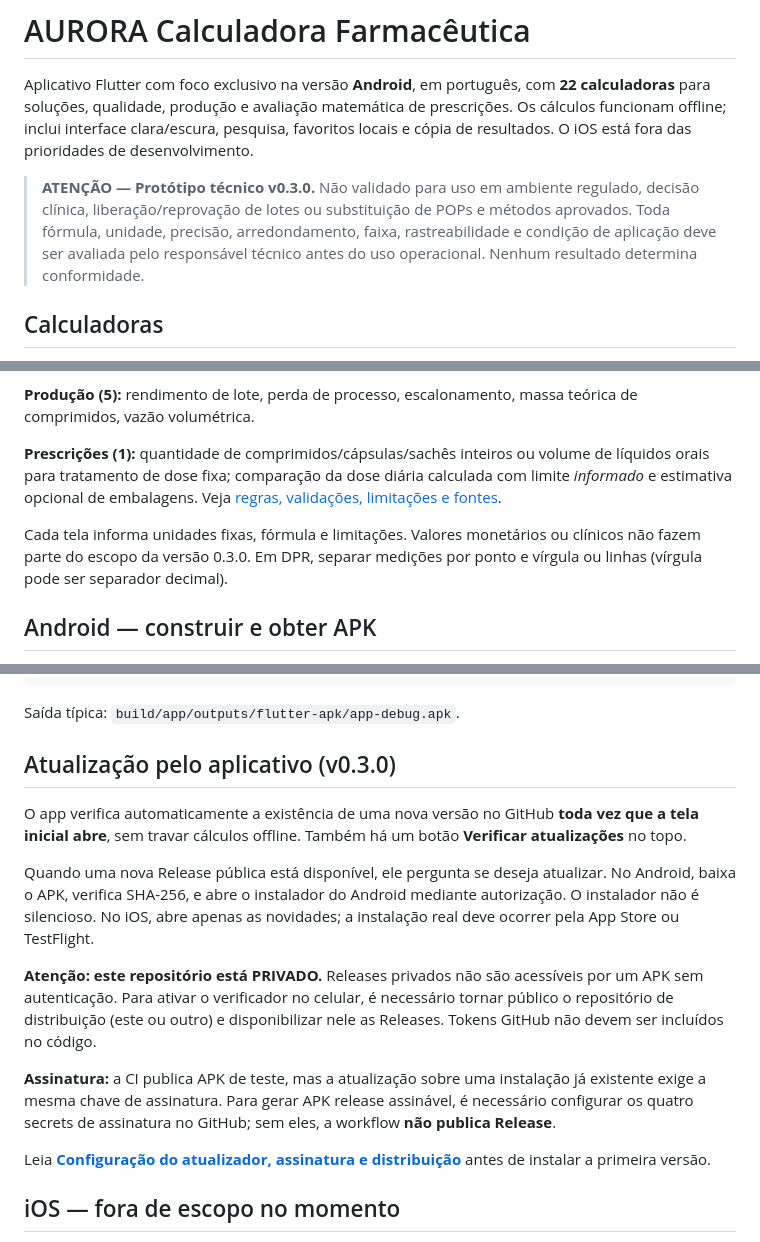
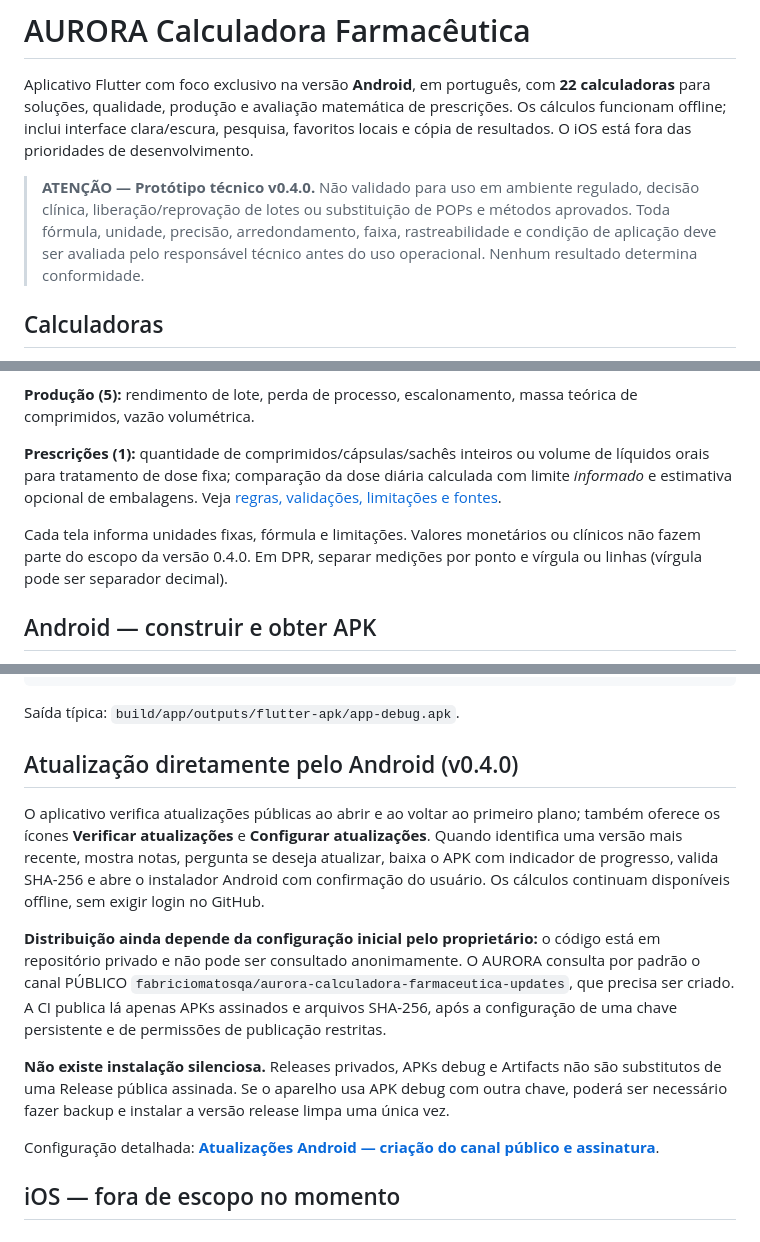
Before and after one commit to fabriciomatosqa/Aurora-calculadorafarmaceutica, a Markdown page: README.md, 3 parts joined by grey strips. Rendered like a GitHub page.

Commit message:
docs: atualizar README para fluxo Android v0.4.0 com distribuição pública

```diff
--- a/README.md
+++ b/README.md
@@ -2,7 +2,7 @@
 
 Aplicativo Flutter com foco exclusivo na versão **Android**, em português, com **22 calculadoras** para soluções, qualidade, produção e avaliação matemática de prescrições. Os cálculos funcionam offline; inclui interface clara/escura, pesquisa, favoritos locais e cópia de resultados. O iOS está fora das prioridades de desenvolvimento.
 
-> **ATENÇÃO — Protótipo técnico v0.3.0.** Não validado para uso em ambiente regulado, decisão clínica, liberação/reprovação de lotes ou substituição de POPs e métodos aprovados. Toda fórmula, unidade, precisão, arredondamento, faixa, rastreabilidade e condição de aplicação deve ser avaliada pelo responsável técnico antes do uso operacional. Nenhum resultado determina conformidade.
+> **ATENÇÃO — Protótipo técnico v0.4.0.** Não validado para uso em ambiente regulado, decisão clínica, liberação/reprovação de lotes ou substituição de POPs e métodos aprovados. Toda fórmula, unidade, precisão, arredondamento, faixa, rastreabilidade e condição de aplicação deve ser avaliada pelo responsável técnico antes do uso operacional. Nenhum resultado determina conformidade.
 
 ## Calculadoras
 
@@ -14,7 +14,7 @@ Aplicativo Flutter com foco exclusivo na versão **Android**, em português, com
 
 **Prescrições (1):** quantidade de comprimidos/cápsulas/sachês inteiros ou volume de líquidos orais para tratamento de dose fixa; comparação da dose diária calculada com limite *informado* e estimativa opcional de embalagens. Veja [regras, validações, limitações e fontes](docs/PRESCRICOES.md).
 
-Cada tela informa unidades fixas, fórmula e limitações. Valores monetários ou clínicos não fazem parte do escopo da versão 0.3.0. Em DPR, separar medições por ponto e vírgula ou linhas (vírgula pode ser separador decimal).
+Cada tela informa unidades fixas, fórmula e limitações. Valores monetários ou clínicos não fazem parte do escopo da versão 0.4.0. Em DPR, separar medições por ponto e vírgula ou linhas (vírgula pode ser separador decimal).
 
 ## Android — construir e obter APK
 
@@ -35,17 +35,15 @@ flutter build apk --debug
 
 Saída típica: `build/app/outputs/flutter-apk/app-debug.apk`.
 
-## Atualização pelo aplicativo (v0.3.0)
+## Atualização diretamente pelo Android (v0.4.0)
 
-O app verifica automaticamente a existência de uma nova versão no GitHub **toda vez que a tela inicial abre**, sem travar cálculos offline. Também há um botão **Verificar atualizações** no topo.
+O aplicativo verifica atualizações públicas ao abrir e ao voltar ao primeiro plano; também oferece os ícones **Verificar atualizações** e **Configurar atualizações**. Quando identifica uma versão mais recente, mostra notas, pergunta se deseja atualizar, baixa o APK com indicador de progresso, valida SHA-256 e abre o instalador Android com confirmação do usuário. Os cálculos continuam disponíveis offline, sem exigir login no GitHub.
 
-Quando uma nova Release pública está disponível, ele pergunta se deseja atualizar. No Android, baixa o APK, verifica SHA-256, e abre o instalador do Android mediante autorização. O instalador não é silencioso. No iOS, abre apenas as novidades; a instalação real deve ocorrer pela App Store ou TestFlight.
+**Distribuição ainda depende da configuração inicial pelo proprietário:** o código está em repositório privado e não pode ser consultado anonimamente. O AURORA consulta por padrão o canal PÚBLICO `fabriciomatosqa/aurora-calculadora-farmaceutica-updates`, que precisa ser criado. A CI publica lá apenas APKs assinados e arquivos SHA-256, após a configuração de uma chave persistente e de permissões de publicação restritas.
 
-**Atenção: este repositório está PRIVADO.** Releases privados não são acessíveis por um APK sem autenticação. Para ativar o verificador no celular, é necessário tornar público o repositório de distribuição (este ou outro) e disponibilizar nele as Releases. Tokens GitHub não devem ser incluídos no código.
+**Não existe instalação silenciosa.** Releases privados, APKs debug e Artifacts não são substitutos de uma Release pública assinada. Se o aparelho usa APK debug com outra chave, poderá ser necessário fazer backup e instalar a versão release limpa uma única vez.
 
-**Assinatura:** a CI publica APK de teste, mas a atualização sobre uma instalação já existente exige a mesma chave de assinatura. Para gerar APK release assinável, é necessário configurar os quatro secrets de assinatura no GitHub; sem eles, a workflow **não publica Release**.
-
-Leia **[Configuração do atualizador, assinatura e distribuição](docs/ATUALIZACOES.md)** antes de instalar a primeira versão.
+Configuração detalhada: **[Atualizações Android — criação do canal público e assinatura](docs/ATUALIZACOES.md)**.
 
 ## iOS — fora de escopo no momento
 
```
